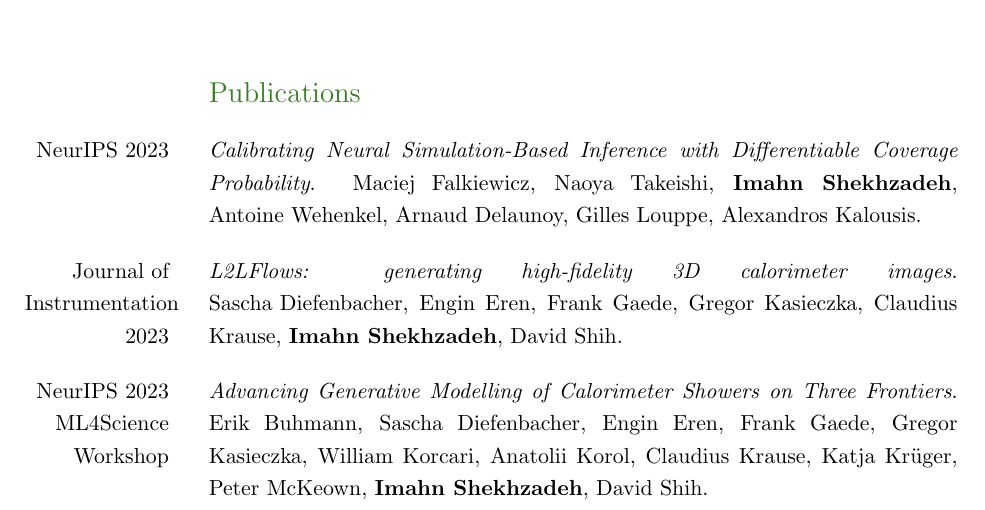
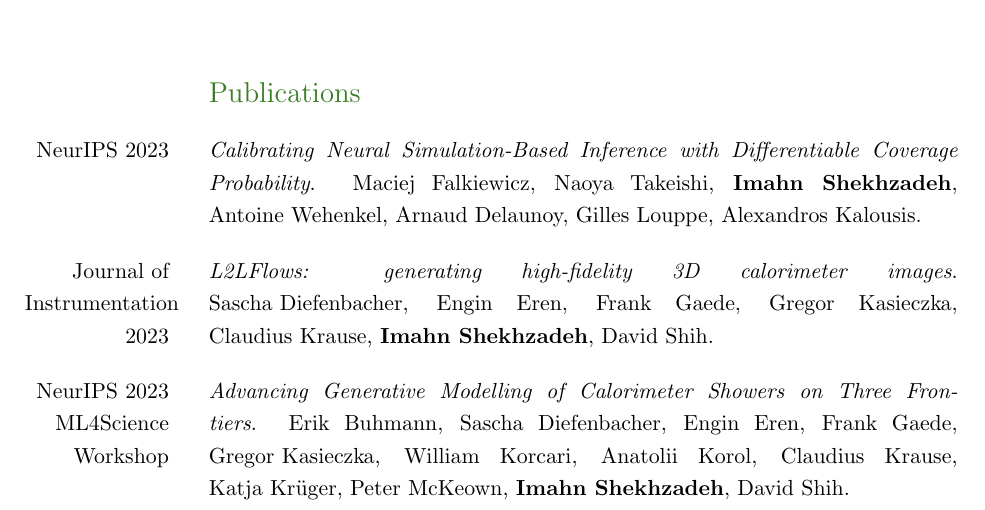
Before and after one commit to ImahnShekhzadeh/ImahnShekhzadeh.github.io, a LaTeX CV (cv/cv_dec_23.tex): part of page 1 of 3, cut so that both start at the same text. Compiled offline with pdfLaTeX.

Commit message:
update CV

```diff
--- a/cv/cv_dec_23.tex
+++ b/cv/cv_dec_23.tex
@@ -136,11 +136,11 @@
         Alexandros Kalousis. \\
 
         Journal of \mbox{Instrumentation} 2023 & \textit{L2LFlows: generating high-fidelity 3D calorimeter images}.
-        \mbox{Sascha Diefenbacher}, Engin Eren, Frank Gaede, Gregor Kasieczka, Claudius Krause, \mbox{\textbf{Imahn Shekhzadeh}}, David Shih. \\
+        \mbox{Sascha Diefenbacher}, Engin Eren, Frank Gaede, Gregor Kasieczka, \mbox{Claudius Krause}, \mbox{\textbf{Imahn Shekhzadeh}}, David Shih. \\
 
         NeurIPS 2023 ML$4$Science Workshop & \textit{Advancing Generative Modelling of Calorimeter Showers on Three Frontiers}.
-        Erik Buhmann, Sascha Diefenbacher, Engin Eren, Frank Gaede, Gregor Kasieczka, William Korcari, Anatolii Korol,
-        Claudius Krause, Katja Krüger, Peter McKeown, \textbf{Imahn Shekhzadeh}, David Shih. \\[18pt]
+        Erik Buhmann, Sascha Diefenbacher, Engin Eren, Frank Gaede, \mbox{Gregor Kasieczka}, William Korcari, Anatolii Korol,
+        Claudius Krause, \mbox{Katja Krüger}, Peter McKeown, \textbf{Imahn Shekhzadeh}, David Shih. \\[18pt]
 
 		%\textbf{Title of your most recent research paper} \newline
 		%First author, second author, third author, fourth author. \newline
```
Also changed, not shown: cv/cv_dec_23.pdf.
